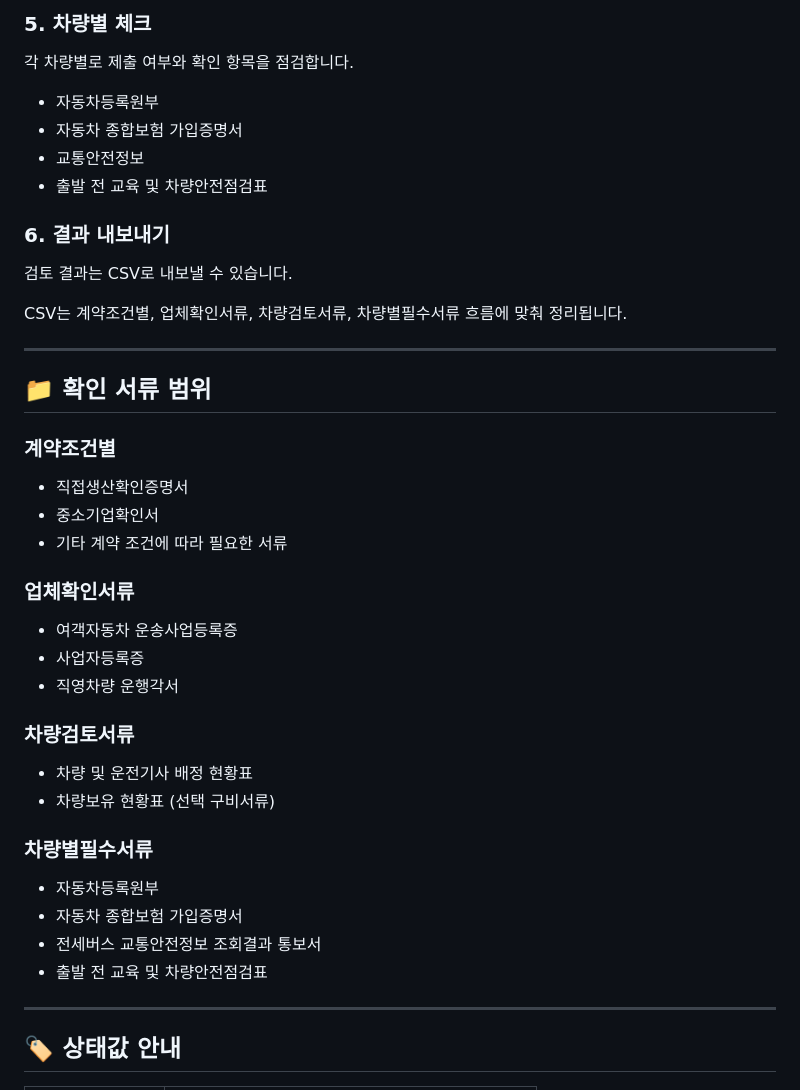
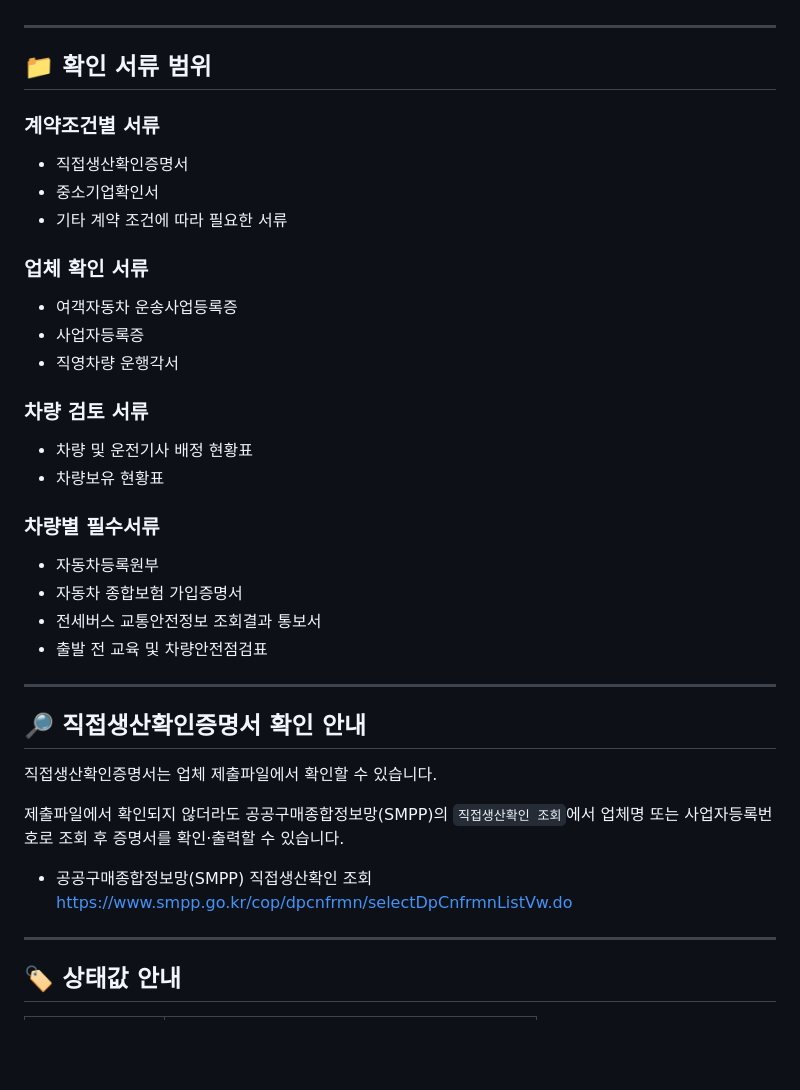
Before and after one commit to sen-vip/bus-kockgum, a Markdown page: README.md, the part around one of its changes. Drawn GitHub-style; blank space fills up the shorter version.

```diff
--- a/README.md
+++ b/README.md
@@ -70,45 +71,41 @@ https://github.com/sen-vip/bus-kockgum
-### 5. 차량별 체크
-
-각 차량별로 제출 여부와 확인 항목을 점검합니다.
-
-* 자동차등록원부
-* 자동차 종합보험 가입증명서
-* 교통안전정보
-* 출발 전 교육 및 차량안전점검표
-
-### 6. 결과 내보내기
-
-검토 결과는 CSV로 내보낼 수 있습니다.
-
-CSV는 계약조건별, 업체확인서류, 차량검토서류, 차량별필수서류 흐름에 맞춰 정리됩니다.
-
 ---
 
 ## 📁 확인 서류 범위
 
-### 계약조건별
+### 계약조건별 서류
 
 * 직접생산확인증명서
 * 중소기업확인서
 * 기타 계약 조건에 따라 필요한 서류
 
-### 업체확인서류
+### 업체 확인 서류
 
 * 여객자동차 운송사업등록증
 * 사업자등록증
 * 직영차량 운행각서
 
-### 차량검토서류
+### 차량 검토 서류
 
 * 차량 및 운전기사 배정 현황표
-* 차량보유 현황표 (선택 구비서류)
+* 차량보유 현황표
 
-### 차량별필수서류
+### 차량별 필수서류
 
 * 자동차등록원부
 * 자동차 종합보험 가입증명서
 * 전세버스 교통안전정보 조회결과 통보서
 * 출발 전 교육 및 차량안전점검표
+
+---
+
+## 🔎 직접생산확인증명서 확인 안내
+
+직접생산확인증명서는 업체 제출파일에서 확인할 수 있습니다.
+
+제출파일에서 확인되지 않더라도 공공구매종합정보망(SMPP)의 `직접생산확인 조회`에서 업체명 또는 사업자등록번호로 조회 후 증명서를 확인·출력할 수 있습니다.
+
+* 공공구매종합정보망(SMPP) 직접생산확인 조회
+  https://www.smpp.go.kr/cop/dpcnfrmn/selectDpCnfrmnListVw.do
 
 ---
 
```
Also changed, not shown: other parts of README.md (+84 -60 lines).
